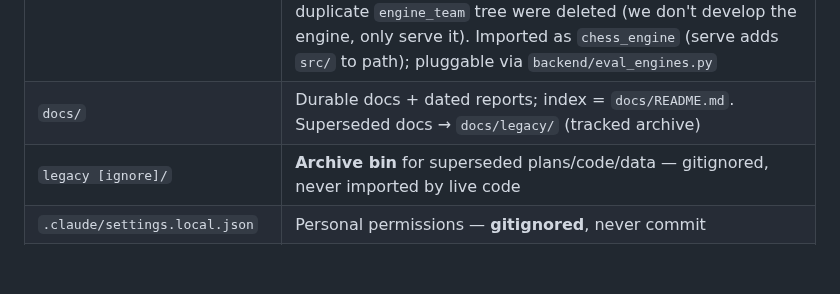
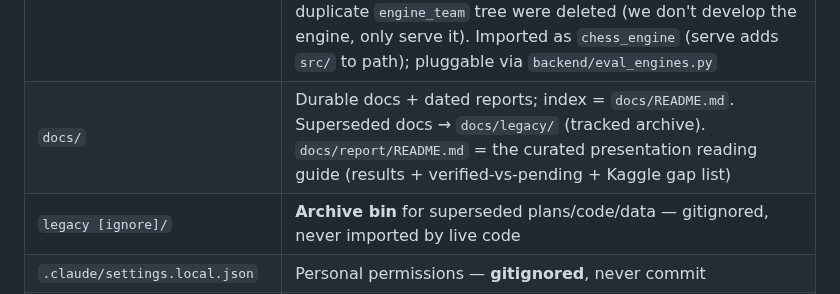
Before and after one commit to RyanDev1st/llm-and-engine, a Markdown page: CLAUDE.md, the part around the change. Rendered like a GitHub page; blank space fills up the shorter version.

```diff
--- a/CLAUDE.md
+++ b/CLAUDE.md
@@ -35,7 +35,7 @@ The product is a **general agentic HARNESS operator** = an LLM that **chooses am
 | `src/llm/gemma_chat_site/` | Web app (board + chat UI) |
 | `src/llm/runtime/llamacpp/` | Bundled llama.cpp for GGUF serving |
 | `src/chess_engine/` | The team's neural chess engine, **slimmed to serve-runtime only** (NN value net `models/nee.py` + alpha-beta `battle/selector.py` + `features`/`move_encoding` + `evaluation/static.py`) + the ONE verified checkpoint `weights/nee_latest.pt` (distilled+RL, ~1400 Elo, verified genuine). The 4.2GB of training bulk / RL checkpoints / duplicate `engine_team` tree were deleted (we don't develop the engine, only serve it). Imported as `chess_engine` (serve adds `src/` to path); pluggable via `backend/eval_engines.py` |
-| `docs/` | Durable docs + dated reports; index = `docs/README.md`. Superseded docs → `docs/legacy/` (tracked archive) |
+| `docs/` | Durable docs + dated reports; index = `docs/README.md`. Superseded docs → `docs/legacy/` (tracked archive). `docs/report/README.md` = the curated presentation reading guide (results + verified-vs-pending + Kaggle gap list) |
 | `legacy [ignore]/` | **Archive bin** for superseded plans/code/data — gitignored, never imported by live code |
 | `.claude/settings.local.json` | Personal permissions — **gitignored**, never commit |
 | `.claude/scheduled_tasks.lock` | Scheduler lock — **gitignored**, ephemeral |
```
Also changed, not shown: docs/README.md (+1 -0 lines), docs/report/README.md (added, +123 -0 lines).
